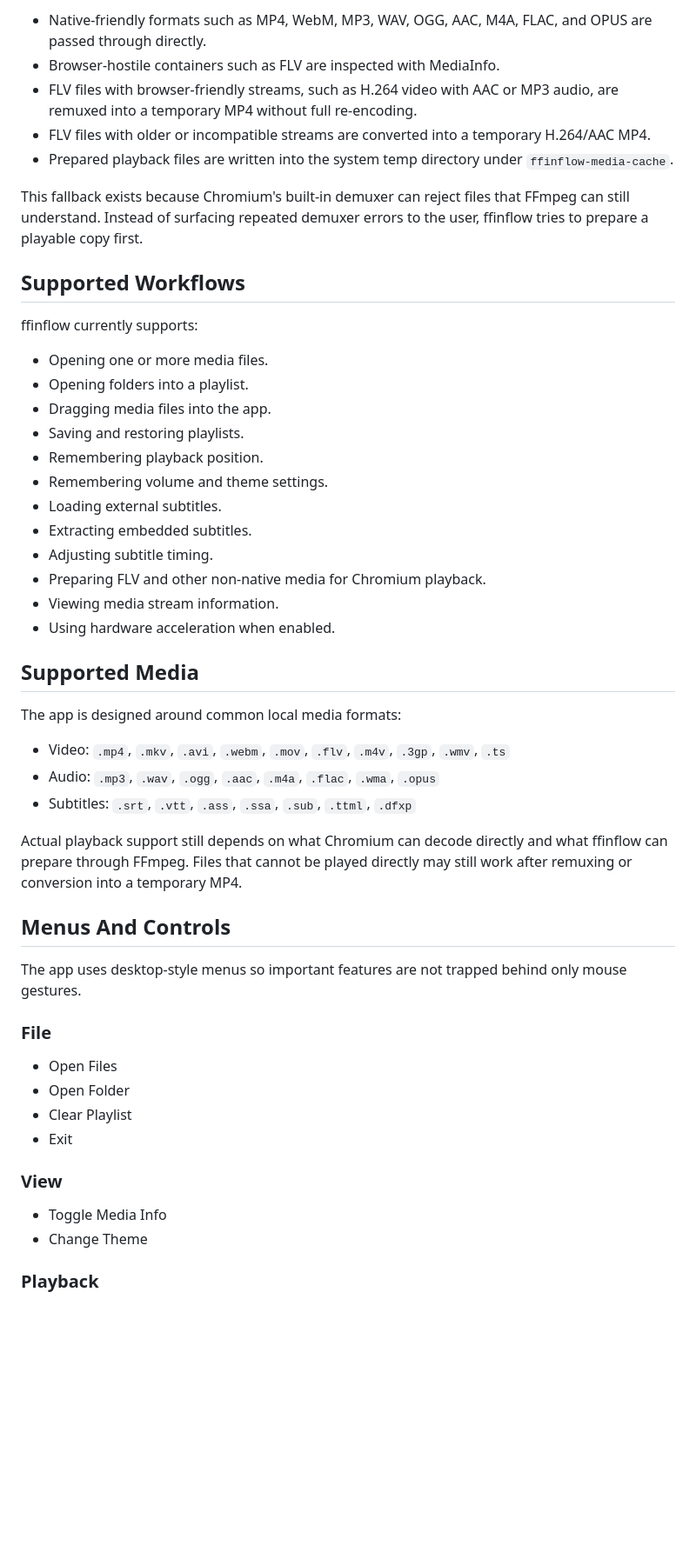
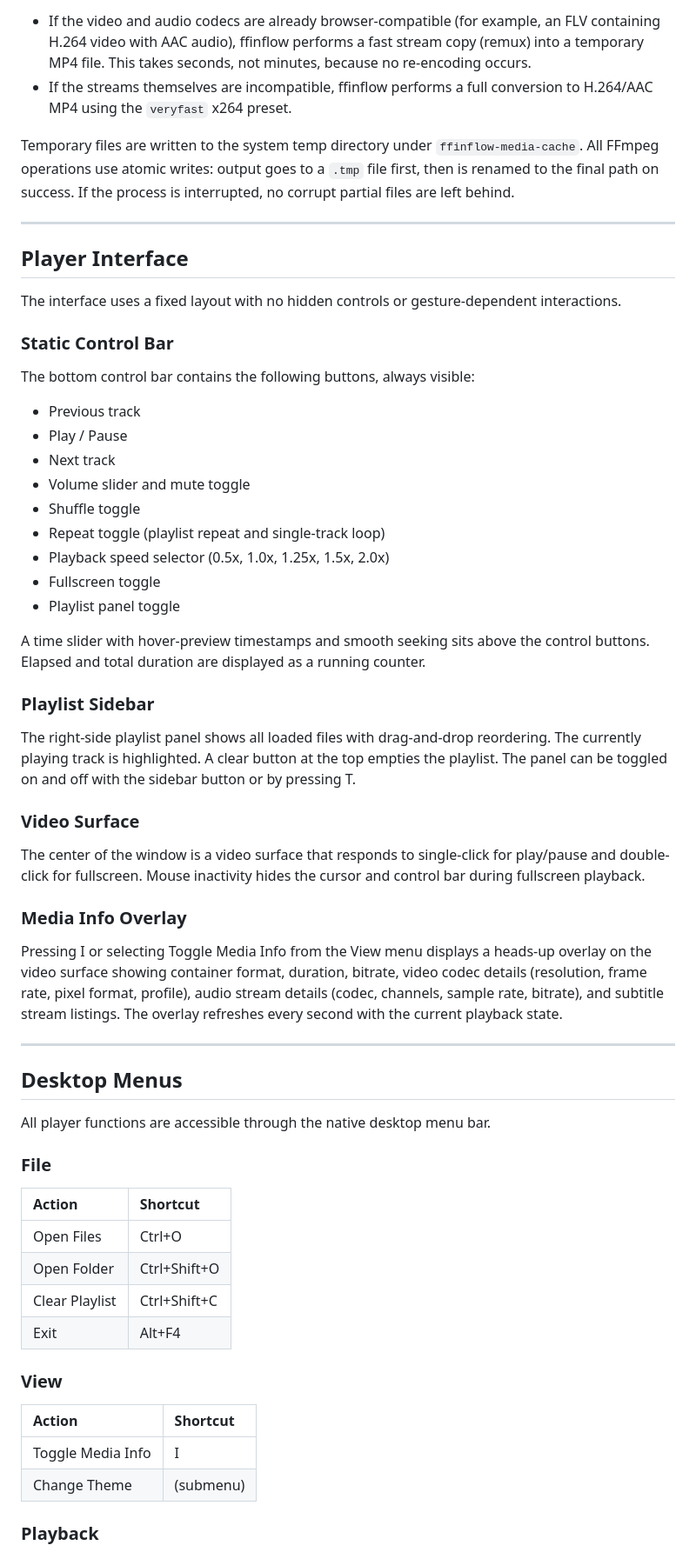
Before and after one commit to skonester/ffinflow, a Markdown page: readme.md, the part around one of its changes. Shown at 87% size. Drawn GitHub-style; blank space fills up the shorter version.

```diff
--- a/readme.md
+++ b/readme.md
@@ -69,54 +46,64 @@ Before a file is handed to Chromium, ffinflow can prepare it for browser playbac
 
-- Native-friendly formats such as MP4, WebM, MP3, WAV, OGG, AAC, M4A, FLAC, and OPUS are passed through directly.
-- Browser-hostile containers such as FLV are inspected with MediaInfo.
-- FLV files with browser-friendly streams, such as H.264 video with AAC or MP3 audio, are remuxed into a temporary MP4 without full re-encoding.
-- FLV files with older or incompatible streams are converted into a temporary H.264/AAC MP4.
-- Prepared playback files are written into the system temp directory under `ffinflow-media-cache`.
+- If the video and audio codecs are already browser-compatible (for example, an FLV containing H.264 video with AAC audio), ffinflow performs a fast stream copy (remux) into a temporary MP4 file. This takes seconds, not minutes, because no re-encoding occurs.
+- If the streams themselves are incompatible, ffinflow performs a full conversion to H.264/AAC MP4 using the `veryfast` x264 preset.
 
-This fallback exists because Chromium's built-in demuxer can reject files that FFmpeg can still understand. Instead of surfacing repeated demuxer errors to the user, ffinflow tries to prepare a playable copy first.
+Temporary files are written to the system temp directory under `ffinflow-media-cache`. All FFmpeg operations use atomic writes: output goes to a `.tmp` file first, then is renamed to the final path on success. If the process is interrupted, no corrupt partial files are left behind.
 
-## Supported Workflows
+---
 
-ffinflow currently supports:
+## Player Interface
 
-- Opening one or more media files.
-- Opening folders into a playlist.
-- Dragging media files into the app.
-- Saving and restoring playlists.
-- Remembering playback position.
-- Remembering volume and theme settings.
-- Loading external subtitles.
-- Extracting embedded subtitles.
-- Adjusting subtitle timing.
-- Preparing FLV and other non-native media for Chromium playback.
-- Viewing media stream information.
-- Using hardware acceleration when enabled.
+The interface uses a fixed layout with no hidden controls or gesture-dependent interactions.
 
-## Supported Media
+### Static Control Bar
 
-The app is designed around common local media formats:
+The bottom control bar contains the following buttons, always visible:
 
-- Video: `.mp4`, `.mkv`, `.avi`, `.webm`, `.mov`, `.flv`, `.m4v`, `.3gp`, `.wmv`, `.ts`
-- Audio: `.mp3`, `.wav`, `.ogg`, `.aac`, `.m4a`, `.flac`, `.wma`, `.opus`
-- Subtitles: `.srt`, `.vtt`, `.ass`, `.ssa`, `.sub`, `.ttml`, `.dfxp`
+- Previous track
+- Play / Pause
+- Next track
+- Volume slider and mute toggle
+- Shuffle toggle
+- Repeat toggle (playlist repeat and single-track loop)
+- Playback speed selector (0.5x, 1.0x, 1.25x, 1.5x, 2.0x)
+- Fullscreen toggle
+- Playlist panel toggle
 
-Actual playback support still depends on what Chromium can decode directly and what ffinflow can prepare through FFmpeg. Files that cannot be played directly may still work after remuxing or conversion into a temporary MP4.
+A time slider with hover-preview timestamps and smooth seeking sits above the control buttons. Elapsed and total duration are displayed as a running counter.
 
-## Menus And Controls
+### Playlist Sidebar
 
-The app uses desktop-style menus so important features are not trapped behind only mouse gestures.
+The right-side playlist panel shows all loaded files with drag-and-drop reordering. The currently playing track is highlighted. A clear button at the top empties the playlist. The panel can be toggled on and off with the sidebar button or by pressing T.
+
+### Video Surface
+
+The center of the window is a video surface that responds to single-click for play/pause and double-click for fullscreen. Mouse inactivity hides the cursor and control bar during fullscreen playback.
+
+### Media Info Overlay
+
+Pressing I or selecting Toggle Media Info from the View menu displays a heads-up overlay on the video surface showing container format, duration, bitrate, video codec details (resolution, frame rate, pixel format, profile), audio stream details (codec, channels, sample rate, bitrate), and subtitle stream listings. The overlay refreshes every second with the current playback state.
+
+---
+
+## Desktop Menus
+
+All player functions are accessible through the native desktop menu bar.
 
 ### File
 
-- Open Files
-- Open Folder
-- Clear Playlist
-- Exit
+| Action | Shortcut |
+| :--- | :--- |
+| Open Files | Ctrl+O |
+| Open Folder | Ctrl+Shift+O |
+| Clear Playlist | Ctrl+Shift+C |
+| Exit | Alt+F4 |
 
 ### View
 
-- Toggle Media Info
-- Change Theme
+| Action | Shortcut |
+| :--- | :--- |
+| Toggle Media Info | I |
+| Change Theme | (submenu) |
 
 ### Playback
 
```
Also changed, not shown: other parts of readme.md (+180 -135 lines).
